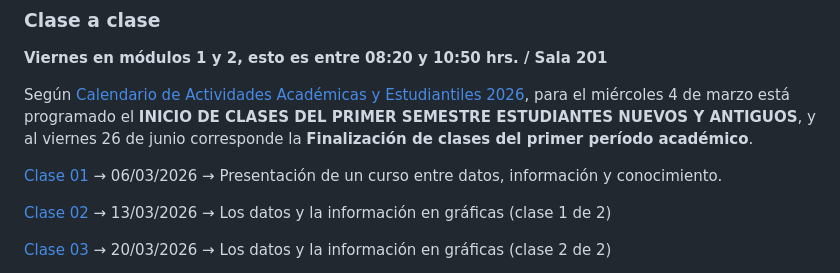
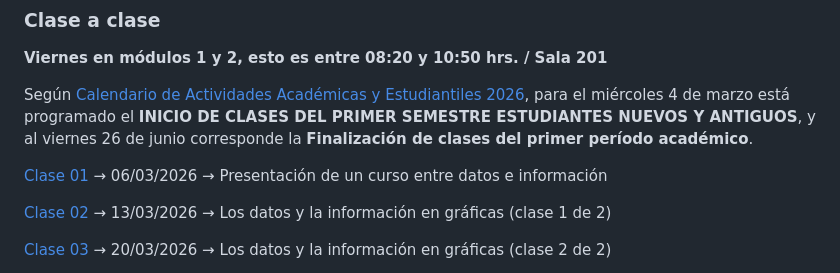
Before and after one commit to profesorfaco/opr, a Markdown page: README.md, the part around the change. Drawn GitHub-style.

Commit message:
Fix wording in class presentation description

```diff
--- a/README.md
+++ b/README.md
@@ -49,7 +49,7 @@ Cada estudiante en este OPR debe disponer de:
 
 Según [Calendario de Actividades Académicas y Estudiantiles 2026](https://registrosacademicos.uc.cl/wp-content/uploads/2026/11/Calendario-de-Actividades-Academicas-y-Estudiantiles-2026.pdf), para el miércoles 4 de marzo está programado el **INICIO DE CLASES DEL PRIMER SEMESTRE ESTUDIANTES NUEVOS Y ANTIGUOS**, y al viernes 26 de junio corresponde la **Finalización de clases del primer período académico**.
 
-[Clase 01](https://github.com/profesorfaco/opr/tree/main/clase-01) → 06/03/2026 → Presentación de un curso entre datos, información y conocimiento.
+[Clase 01](https://github.com/profesorfaco/opr/tree/main/clase-01) → 06/03/2026 → Presentación de un curso entre datos e información
 
 [Clase 02](https://github.com/profesorfaco/opr/tree/main/clase-02) → 13/03/2026 → Los datos y la información en gráficas (clase 1 de 2)
 
```
